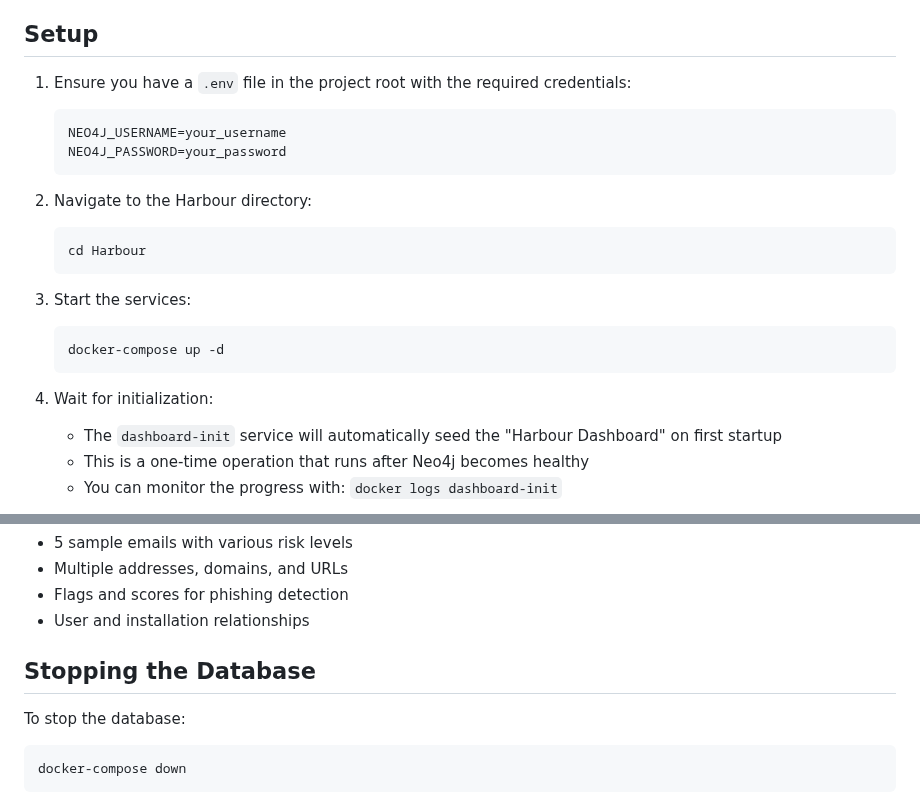
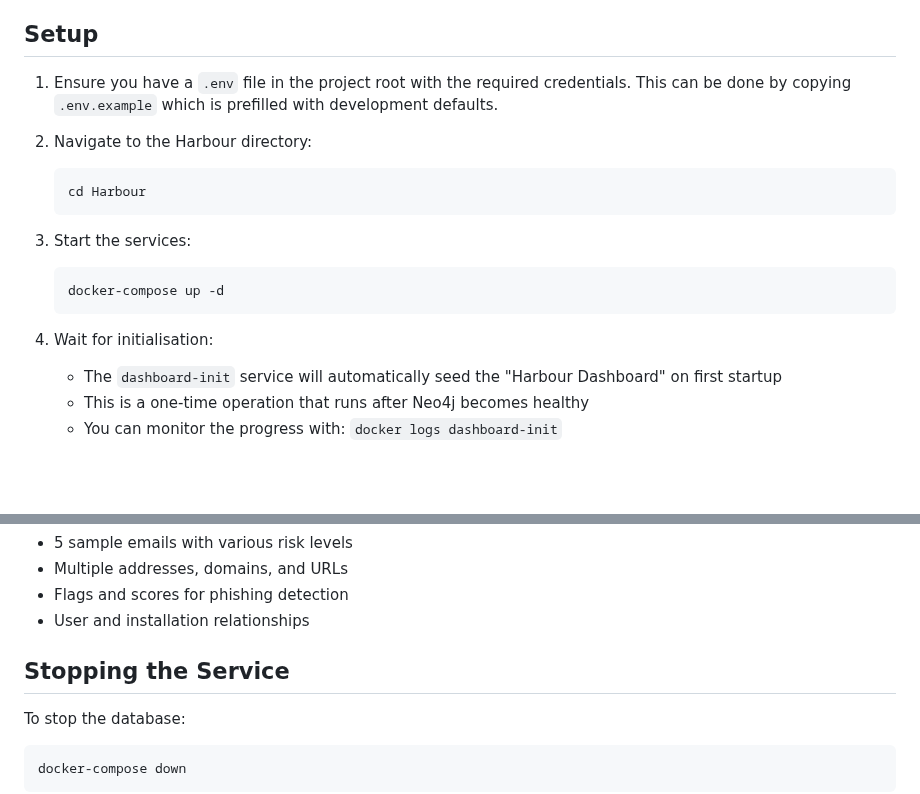
Before and after one commit to Harry-Waterman/def-acc-logiq, a Markdown page: Harbour/README.md, 2 parts joined by grey strips. Rendered like a GitHub page; blank space fills up the shorter version.

````diff
--- a/Harbour/README.md
+++ b/Harbour/README.md
@@ -324,11 +349,7 @@ To customize the dashboard:
 
 ## Setup
 
-1. Ensure you have a `.env` file in the project root with the required credentials:
-   ```
-   NEO4J_USERNAME=your_username
-   NEO4J_PASSWORD=your_password
-   ```
+1. Ensure you have a `.env` file in the project root with the required credentials. This can be done by copying `.env.example` which is prefilled with development defaults.
 
 2. Navigate to the Harbour directory:
    ```bash
@@ -340,7 +361,7 @@ To customize the dashboard:
    docker-compose up -d
    ```
 
-4. Wait for initialization:
+4. Wait for initialisation:
    - The `dashboard-init` service will automatically seed the "Harbour Dashboard" on first startup
    - This is a one-time operation that runs after Neo4j becomes healthy
    - You can monitor the progress with: `docker logs dashboard-init`
@@ -370,7 +391,7 @@ The test data includes:
 - Flags and scores for phishing detection
 - User and installation relationships
 
-## Stopping the Database
+## Stopping the Service
 
 To stop the database:
 ```bash
````
Also changed, not shown: other parts of Harbour/README.md (+32 -7 lines).
